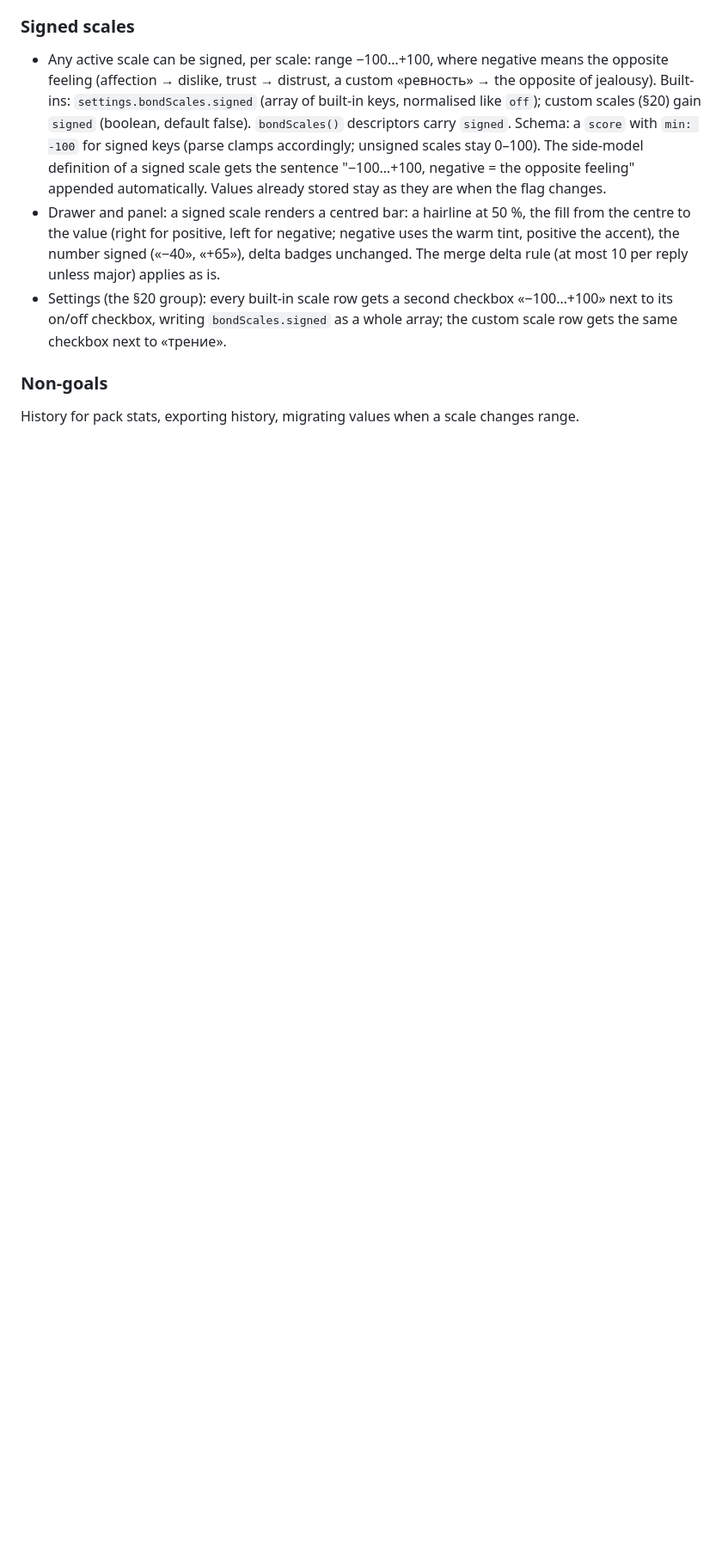
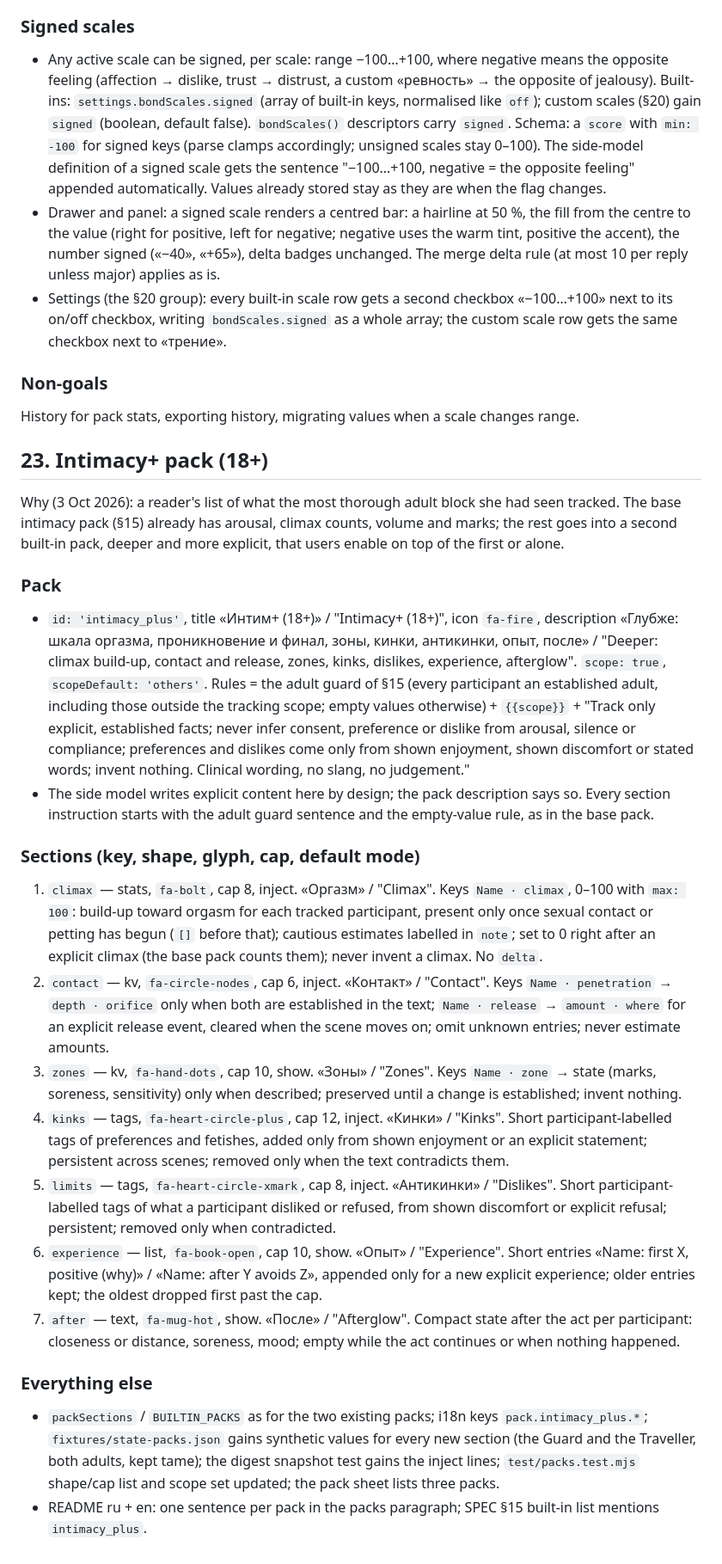
Before and after one commit to derryanna/sable-trackers, a Markdown page: SPEC.md, the part around the change. Shown at 86% size. Drawn GitHub-style; blank space fills up the shorter version.

Commit message:
Spec: Intimacy+ pack (T21)
SPEC §23 and the T21 task: a second built-in intimacy pack with climax
build-up, contact and release, zones, kinks, dislikes, experience and
afterglow. Docs only, no code changes.

```diff
--- a/SPEC.md
+++ b/SPEC.md
@@ -902,3 +902,69 @@ centre (hatred on the left, love on the right).
 
 History for pack stats, exporting history, migrating values when a scale
 changes range.
+
+## 23. Intimacy+ pack (18+)
+
+Why (3 Oct 2026): a reader's list of what the most thorough adult block she
+had seen tracked. The base intimacy pack (§15) already has arousal, climax
+counts, volume and marks; the rest goes into a second built-in pack, deeper
+and more explicit, that users enable on top of the first or alone.
+
+### Pack
+
+- `id: 'intimacy_plus'`, title «Интим+ (18+)» / "Intimacy+ (18+)", icon
+  `fa-fire`, description «Глубже: шкала оргазма, проникновение и финал, зоны,
+  кинки, антикинки, опыт, после» / "Deeper: climax build-up, contact and
+  release, zones, kinks, dislikes, experience, afterglow". `scope: true`,
+  `scopeDefault: 'others'`. Rules = the adult guard of §15 (every participant
+  an established adult, including those outside the tracking scope; empty
+  values otherwise) + `{{scope}}` + "Track only explicit, established facts;
+  never infer consent, preference or dislike from arousal, silence or
+  compliance; preferences and dislikes come only from shown enjoyment, shown
+  discomfort or stated words; invent nothing. Clinical wording, no slang, no
+  judgement."
+- The side model writes explicit content here by design; the pack
+  description says so. Every section instruction starts with the adult guard
+  sentence and the empty-value rule, as in the base pack.
+
+### Sections (key, shape, glyph, cap, default mode)
+
+1. `climax` — stats, `fa-bolt`, cap 8, inject. «Оргазм» / "Climax". Keys
+   `Name · climax`, 0–100 with `max: 100`: build-up toward orgasm for each
+   tracked participant, present only once sexual contact or petting has
+   begun (`[]` before that); cautious estimates labelled in `note`; set to 0
+   right after an explicit climax (the base pack counts them); never invent
+   a climax. No `delta`.
+2. `contact` — kv, `fa-circle-nodes`, cap 6, inject. «Контакт» / "Contact".
+   Keys `Name · penetration` → `depth · orifice` only when both are
+   established in the text; `Name · release` → `amount · where` for an
+   explicit release event, cleared when the scene moves on; omit unknown
+   entries; never estimate amounts.
+3. `zones` — kv, `fa-hand-dots`, cap 10, show. «Зоны» / "Zones". Keys
+   `Name · zone` → state (marks, soreness, sensitivity) only when described;
+   preserved until a change is established; invent nothing.
+4. `kinks` — tags, `fa-heart-circle-plus`, cap 12, inject. «Кинки» /
+   "Kinks". Short participant-labelled tags of preferences and fetishes,
+   added only from shown enjoyment or an explicit statement; persistent
+   across scenes; removed only when the text contradicts them.
+5. `limits` — tags, `fa-heart-circle-xmark`, cap 8, inject. «Антикинки» /
+   "Dislikes". Short participant-labelled tags of what a participant
+   disliked or refused, from shown discomfort or explicit refusal;
+   persistent; removed only when contradicted.
+6. `experience` — list, `fa-book-open`, cap 10, show. «Опыт» / "Experience".
+   Short entries «Name: first X, positive (why)» / «Name: after Y avoids Z»,
+   appended only for a new explicit experience; older entries kept; the
+   oldest dropped first past the cap.
+7. `after` — text, `fa-mug-hot`, show. «После» / "Afterglow". Compact state
+   after the act per participant: closeness or distance, soreness, mood;
+   empty while the act continues or when nothing happened.
+
+### Everything else
+
+- `packSections` / `BUILTIN_PACKS` as for the two existing packs; i18n keys
+  `pack.intimacy_plus.*`; `fixtures/state-packs.json` gains synthetic values
+  for every new section (the Guard and the Traveller, both adults, kept
+  tame); the digest snapshot test gains the inject lines; `test/packs.test.mjs`
+  shape/cap list and scope set updated; the pack sheet lists three packs.
+- README ru + en: one sentence per pack in the packs paragraph; SPEC §15
+  built-in list mentions `intimacy_plus`.
```
Also changed, not shown: TASKS.md (+10 -0 lines).
